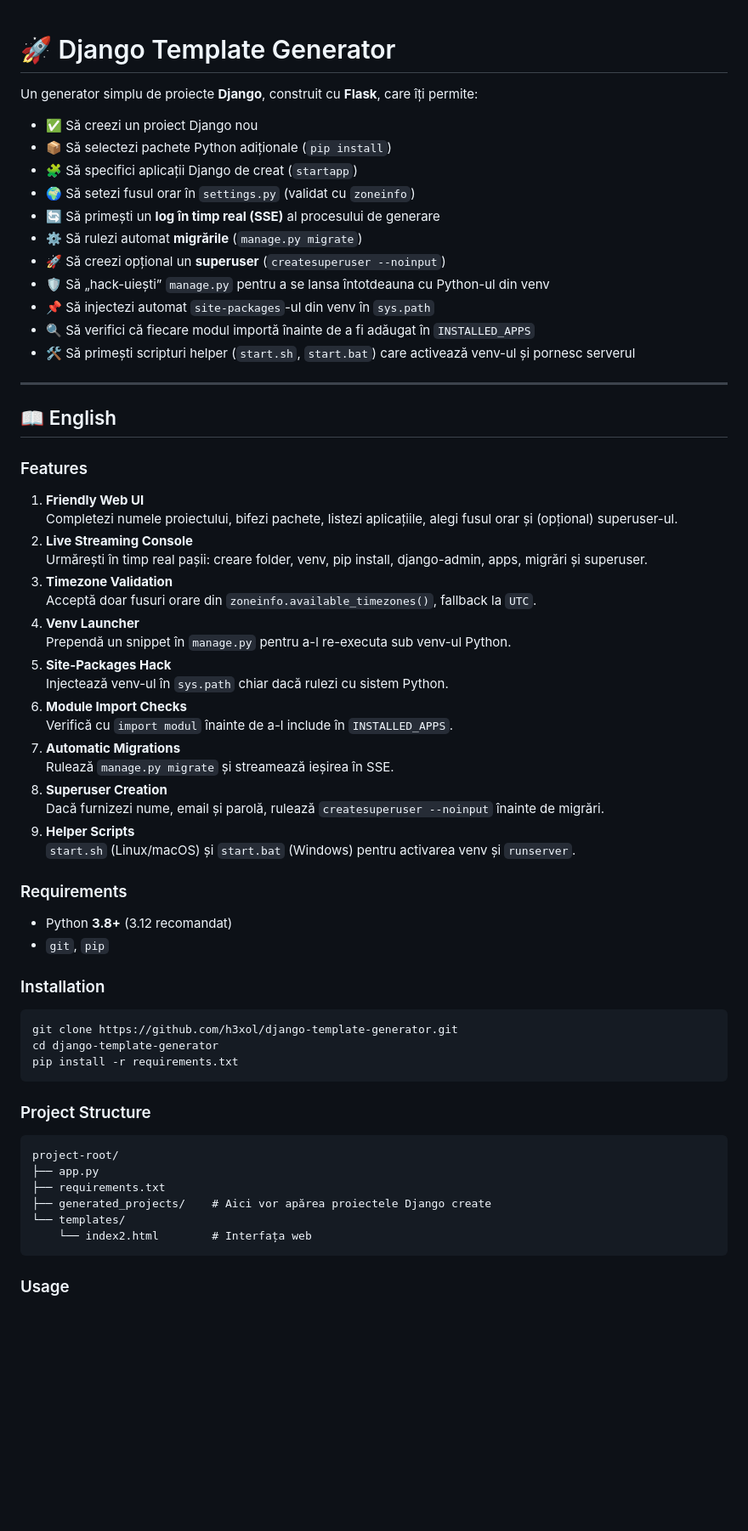
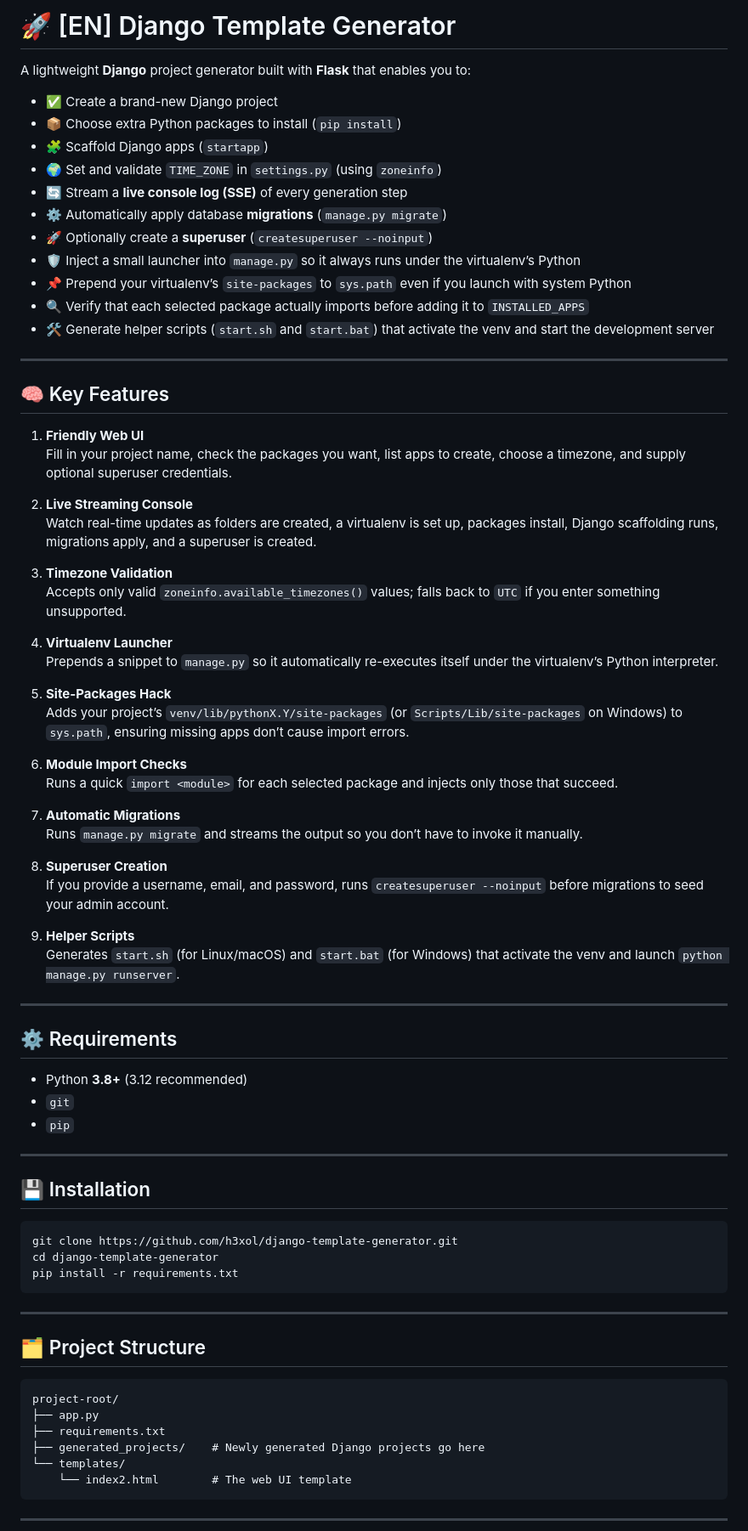
Before and after one commit to h3xol/django-template-generator, a Markdown page: README.md, the part around one of its changes. Shown at 85% size. Drawn GitHub-style; blank space fills up the shorter version.

`````diff
--- a/README.md
+++ b/README.md
@@ -1,51 +1,61 @@
+# 🚀 [EN] Django Template Generator
 
-# 🚀 Django Template Generator
+A lightweight **Django** project generator built with **Flask** that enables you to:
 
-Un generator simplu de proiecte **Django**, construit cu **Flask**, care îți permite:
-
-- ✅ Să creezi un proiect Django nou
-- 📦 Să selectezi pachete Python adiționale (`pip install`)
-- 🧩 Să specifici aplicații Django de creat (`startapp`)
-- 🌍 Să setezi fusul orar în `settings.py` (validat cu `zoneinfo`)
-- 🔄 Să primești un **log în timp real (SSE)** al procesului de generare
-- ⚙️ Să rulezi automat **migrările** (`manage.py migrate`)
-- 🚀 Să creezi opțional un **superuser** (`createsuperuser --noinput`)
-- 🛡️ Să „hack-uiești” `manage.py` pentru a se lansa întotdeauna cu Python-ul din venv
-- 📌 Să injectezi automat `site-packages`-ul din venv în `sys.path`
-- 🔍 Să verifici că fiecare modul importă înainte de a fi adăugat în `INSTALLED_APPS`
-- 🛠️ Să primești scripturi helper (`start.sh`, `start.bat`) care activează venv-ul și pornesc serverul
+- ✅ Create a brand-new Django project
+- 📦 Choose extra Python packages to install (`pip install`)
+- 🧩 Scaffold Django apps (`startapp`)
+- 🌍 Set and validate `TIME_ZONE` in `settings.py` (using `zoneinfo`)
+- 🔄 Stream a **live console log (SSE)** of every generation step
+- ⚙️ Automatically apply database **migrations** (`manage.py migrate`)
+- 🚀 Optionally create a **superuser** (`createsuperuser --noinput`)
+- 🛡️ Inject a small launcher into `manage.py` so it always runs under the virtualenv’s Python
+- 📌 Prepend your virtualenv’s `site-packages` to `sys.path` even if you launch with system Python
+- 🔍 Verify that each selected package actually imports before adding it to `INSTALLED_APPS`
+- 🛠️ Generate helper scripts (`start.sh` and `start.bat`) that activate the venv and start the development server
 
 ---
 
-## 📖 English
-
-### Features
+## 🧠 Key Features
 
 1. **Friendly Web UI**
-   Completezi numele proiectului, bifezi pachete, listezi aplicațiile, alegi fusul orar și (opțional) superuser-ul.
+   Fill in your project name, check the packages you want, list apps to create, choose a timezone, and supply optional superuser credentials.
+
 2. **Live Streaming Console**
-   Urmărești în timp real pașii: creare folder, venv, pip install, django-admin, apps, migrări și superuser.
+   Watch real-time updates as folders are created, a virtualenv is set up, packages install, Django scaffolding runs, migrations apply, and a superuser is created.
+
 3. **Timezone Validation**
-   Acceptă doar fusuri orare din `zoneinfo.available_timezones()`, fallback la `UTC`.
-4. **Venv Launcher**
-   Prependă un snippet în `manage.py` pentru a-l re-execu­ta sub venv-ul Python.
+   Accepts only valid `zoneinfo.available_timezones()` values; falls back to `UTC` if you enter something unsupported.
+
+4. **Virtualenv Launcher**
+   Prepends a snippet to `manage.py` so it automatically re-executes itself under the virtualenv’s Python interpreter.
+
 5. **Site-Packages Hack**
-   Injectează venv-ul în `sys.path` chiar dacă rulezi cu sistem Python.
+   Adds your project’s `venv/lib/pythonX.Y/site-packages` (or `Scripts/Lib/site-packages` on Windows) to `sys.path`, ensuring missing apps don’t cause import errors.
+
 6. **Module Import Checks**
-   Verifică cu `import modul` înainte de a-l include în `INSTALLED_APPS`.
+   Runs a quick `import <module>` for each selected package and injects only those that succeed.
+
 7. **Automatic Migrations**
-   Rulează `manage.py migrate` și streamează ieșirea în SSE.
+   Runs `manage.py migrate` and streams the output so you don’t have to invoke it manually.
+
 8. **Superuser Creation**
-   Dacă furnizezi nume, email și parolă, rulează `createsuperuser --noinput` înainte de migrări.
+   If you provide a username, email, and password, runs `createsuperuser --noinput` before migrations to seed your admin account.
+
 9. **Helper Scripts**
-   `start.sh` (Linux/macOS) și `start.bat` (Windows) pentru activarea venv și `runserver`.
+   Generates `start.sh` (for Linux/macOS) and `start.bat` (for Windows) that activate the venv and launch `python manage.py runserver`.
 
-### Requirements
+---
 
-- Python **3.8+** (3.12 recomandat)
-- `git`, `pip`
+## ⚙️ Requirements
 
-### Installation
+- Python **3.8+** (3.12 recommended)
+- `git`
+- `pip`
+
+---
+
+## 💾 Installation
 
 ```bash
 git clone https://github.com/h3xol/django-template-generator.git
@@ -53,16 +63,18 @@ cd django-template-generator
 pip install -r requirements.txt
 ````
 
-### Project Structure
+---
+
+## 🗂️ Project Structure
 
 ```
 project-root/
 ├── app.py
 ├── requirements.txt
-├── generated_projects/    # Aici vor apărea proiectele Django create
+├── generated_projects/    # Newly generated Django projects go here
 └── templates/
-    └── index2.html        # Interfața web
+    └── index2.html        # The web UI template
 ```
 
-### Usage
+---
 
`````
Also changed, not shown: other parts of README.md (+64 -56 lines).
